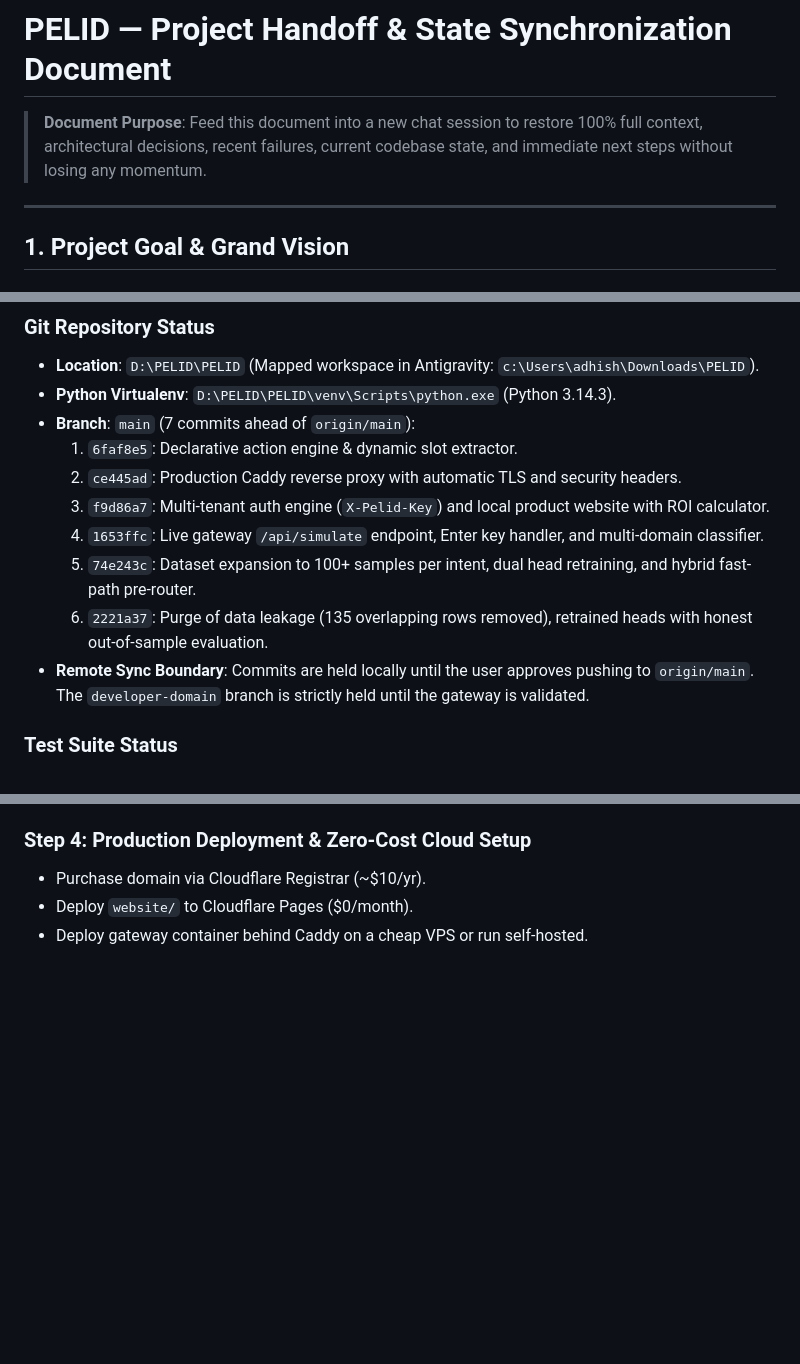
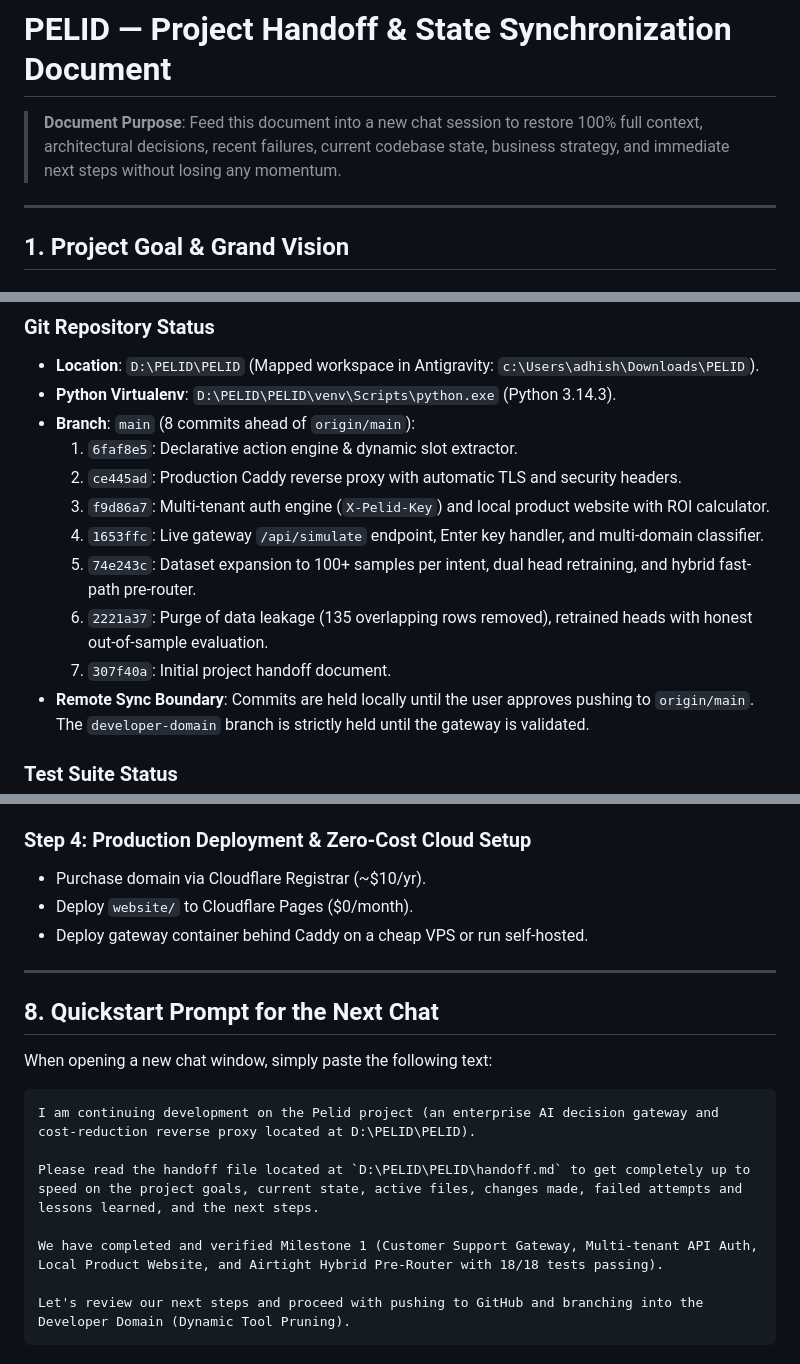
Before and after one commit to Adhish-S/PELID, a Markdown page: handoff.md, 3 parts joined by grey strips. GitHub-like rendering; blank space fills up the shorter version.

````diff
--- a/handoff.md
+++ b/handoff.md
@@ -1,6 +1,6 @@
 # PELID — Project Handoff & State Synchronization Document
 
-> **Document Purpose**: Feed this document into a new chat session to restore 100% full context, architectural decisions, recent failures, current codebase state, and immediate next steps without losing any momentum.
+> **Document Purpose**: Feed this document into a new chat session to restore 100% full context, architectural decisions, recent failures, current codebase state, business strategy, and immediate next steps without losing any momentum.
 
 ---
 
@@ -33,13 +33,14 @@ Modern generative AI architectures suffer from massive cost and latency waste:
 ### Git Repository Status
 * **Location**: `D:\PELID\PELID` (Mapped workspace in Antigravity: `c:\Users\adhish\Downloads\PELID`).
 * **Python Virtualenv**: `D:\PELID\PELID\venv\Scripts\python.exe` (Python 3.14.3).
-* **Branch**: `main` (7 commits ahead of `origin/main`):
+* **Branch**: `main` (8 commits ahead of `origin/main`):
   1. `6faf8e5`: Declarative action engine & dynamic slot extractor.
   2. `ce445ad`: Production Caddy reverse proxy with automatic TLS and security headers.
   3. `f9d86a7`: Multi-tenant auth engine (`X-Pelid-Key`) and local product website with ROI calculator.
   4. `1653ffc`: Live gateway `/api/simulate` endpoint, Enter key handler, and multi-domain classifier.
   5. `74e243c`: Dataset expansion to 100+ samples per intent, dual head retraining, and hybrid fast-path pre-router.
   6. `2221a37`: Purge of data leakage (135 overlapping rows removed), retrained heads with honest out-of-sample evaluation.
+  7. `307f40a`: Initial project handoff document.
 * **Remote Sync Boundary**: Commits are held locally until the user approves pushing to `origin/main`. The `developer-domain` branch is strictly held until the gateway is validated.
 
 ### Test Suite Status
@@ -157,3 +188,19 @@ D:\PELID\PELID\
 * Purchase domain via Cloudflare Registrar (~$10/yr).
 * Deploy `website/` to Cloudflare Pages ($0/month).
 * Deploy gateway container behind Caddy on a cheap VPS or run self-hosted.
+
+---
+
+## 8. Quickstart Prompt for the Next Chat
+
+When opening a new chat window, simply paste the following text:
+
+```markdown
+I am continuing development on the Pelid project (an enterprise AI decision gateway and cost-reduction reverse proxy located at D:\PELID\PELID).
+
+Please read the handoff file located at `D:\PELID\PELID\handoff.md` to get completely up to speed on the project goals, current state, active files, changes made, failed attempts and lessons learned, and the next steps.
+
+We have completed and verified Milestone 1 (Customer Support Gateway, Multi-tenant API Auth, Local Product Website, and Airtight Hybrid Pre-Router with 18/18 tests passing).
+
+Let's review our next steps and proceed with pushing to GitHub and branching into the Developer Domain (Dynamic Tool Pruning).
+```
````
Also changed, not shown: other parts of handoff.md (+34 -4 lines).
